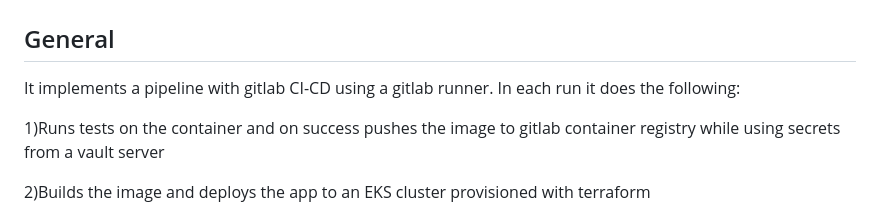
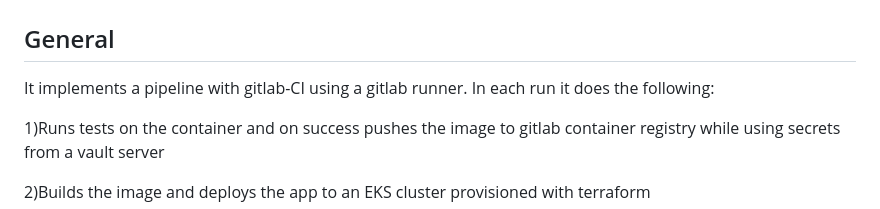
Before and after one commit to DanLos44/gitlab-cicd, a Markdown page: README.md, the part around the change. Drawn GitHub-style.

Commit message:
Update README.md
readme update

```diff
--- a/README.md
+++ b/README.md
@@ -4,7 +4,7 @@ Gitlab CI-CD project
 General
 ------------
 
-It implements a pipeline with gitlab CI-CD using a gitlab runner.
+It implements a pipeline with gitlab-CI using a gitlab runner.
 In each run it does the following:
 
 1)Runs tests on the container and on success pushes the image to gitlab container registry while using secrets from a vault server
```
